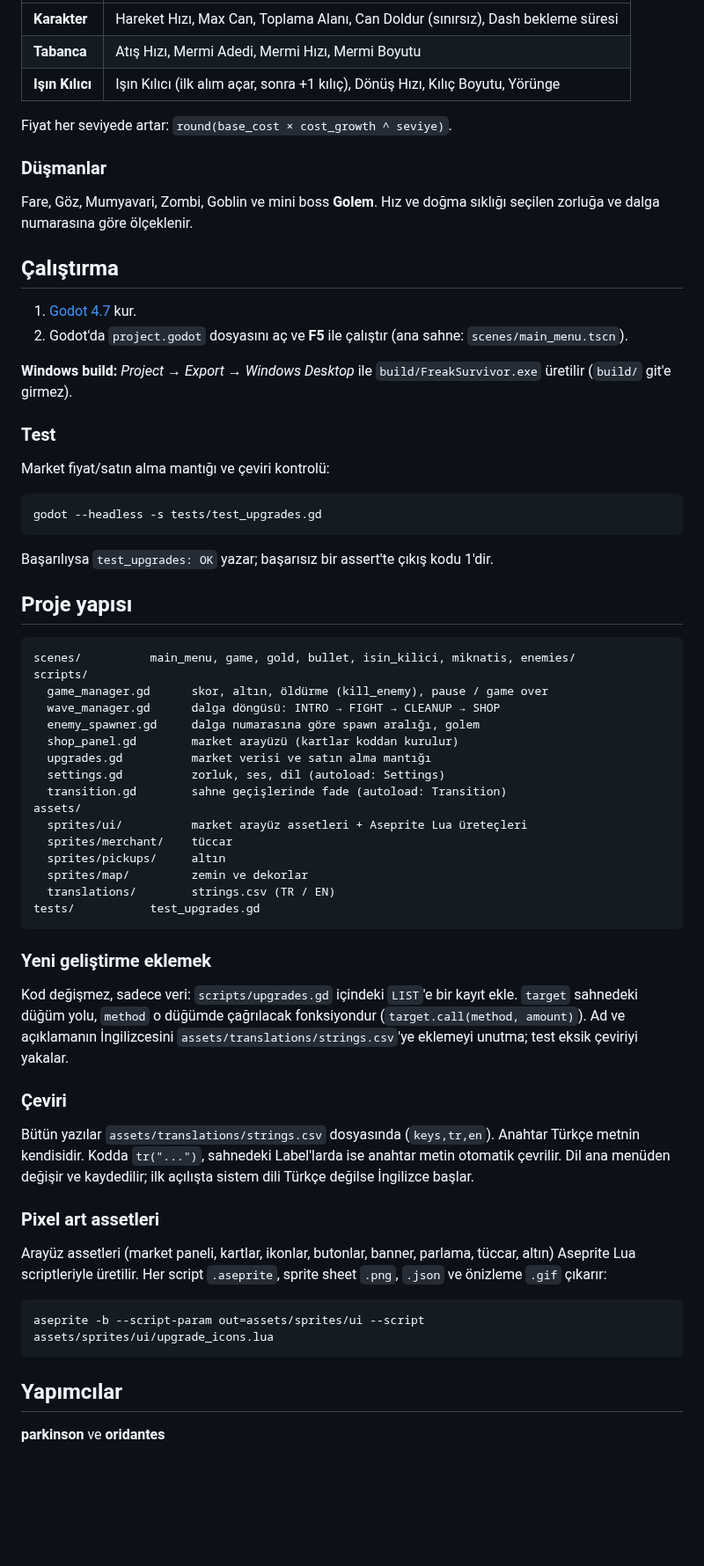
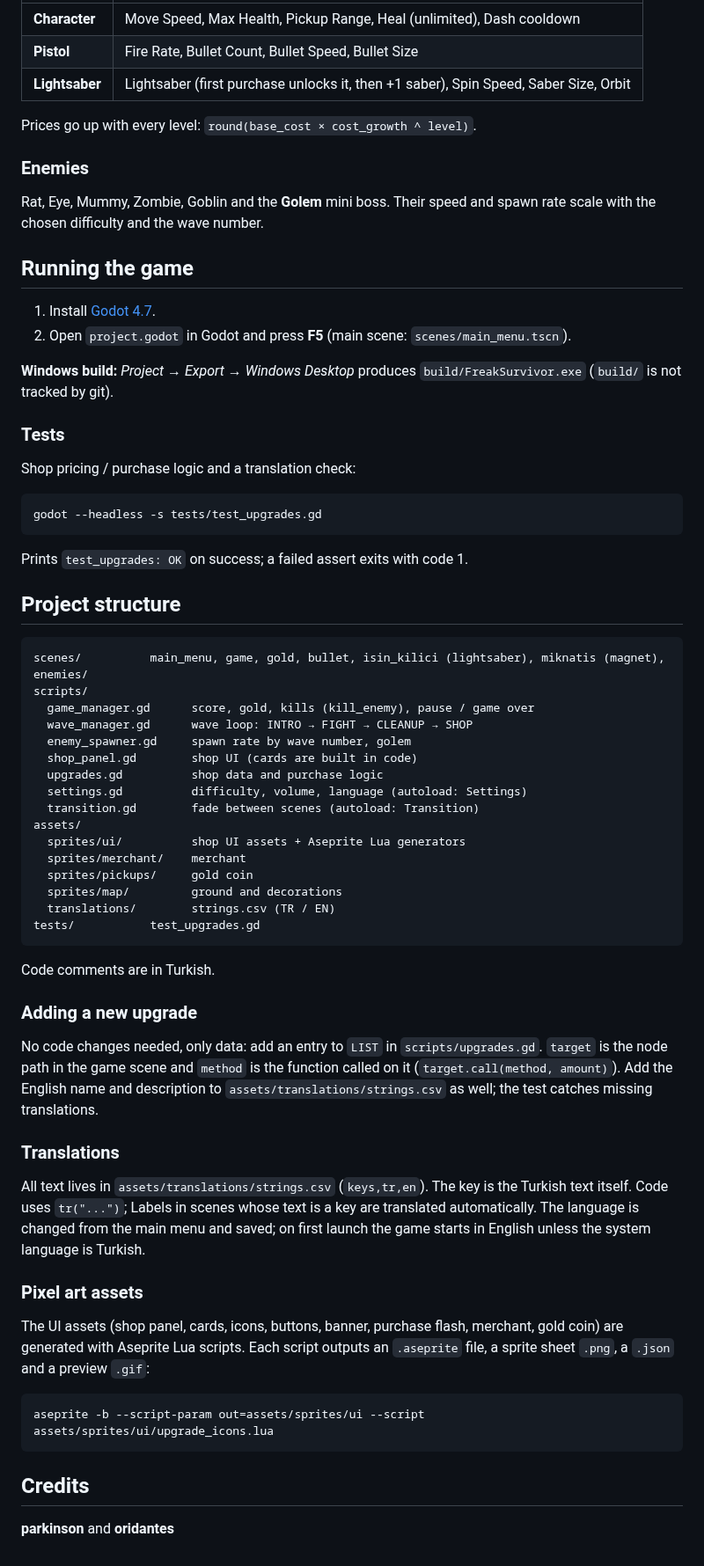
Before and after one commit to parkinsoonn/Freak_Survivor, a Markdown page: README.md, the part around one of its changes. Shown at 88% size. Rendered like a GitHub page; blank space fills up the shorter version.

````diff
--- a/README.md
+++ b/README.md
@@ -36,68 +36,70 @@ Her 5. dalganın ortasında bir **golem** (mini boss) çıkar.
 |---|---|
-| **Karakter** | Hareket Hızı, Max Can, Toplama Alanı, Can Doldur (sınırsız), Dash bekleme süresi |
-| **Tabanca** | Atış Hızı, Mermi Adedi, Mermi Hızı, Mermi Boyutu |
-| **Işın Kılıcı** | Işın Kılıcı (ilk alım açar, sonra +1 kılıç), Dönüş Hızı, Kılıç Boyutu, Yörünge |
+| **Character** | Move Speed, Max Health, Pickup Range, Heal (unlimited), Dash cooldown |
+| **Pistol** | Fire Rate, Bullet Count, Bullet Speed, Bullet Size |
+| **Lightsaber** | Lightsaber (first purchase unlocks it, then +1 saber), Spin Speed, Saber Size, Orbit |
 
-Fiyat her seviyede artar: `round(base_cost × cost_growth ^ seviye)`.
+Prices go up with every level: `round(base_cost × cost_growth ^ level)`.
 
-### Düşmanlar
+### Enemies
 
-Fare, Göz, Mumyavari, Zombi, Goblin ve mini boss **Golem**. Hız ve doğma sıklığı seçilen zorluğa ve dalga numarasına göre ölçeklenir.
+Rat, Eye, Mummy, Zombie, Goblin and the **Golem** mini boss. Their speed and spawn rate scale with the chosen difficulty and the wave number.
 
-## Çalıştırma
+## Running the game
 
-1. [Godot 4.7](https://godotengine.org/) kur.
-2. Godot'da `project.godot` dosyasını aç ve **F5** ile çalıştır (ana sahne: `scenes/main_menu.tscn`).
+1. Install [Godot 4.7](https://godotengine.org/).
+2. Open `project.godot` in Godot and press **F5** (main scene: `scenes/main_menu.tscn`).
 
-**Windows build:** *Project → Export → Windows Desktop* ile `build/FreakSurvivor.exe` üretilir (`build/` git'e girmez).
+**Windows build:** *Project → Export → Windows Desktop* produces `build/FreakSurvivor.exe` (`build/` is not tracked by git).
 
-### Test
+### Tests
 
-Market fiyat/satın alma mantığı ve çeviri kontrolü:
+Shop pricing / purchase logic and a translation check:
 
 ```bash
 godot --headless -s tests/test_upgrades.gd
 ```
 
-Başarılıysa `test_upgrades: OK` yazar; başarısız bir assert'te çıkış kodu 1'dir.
+Prints `test_upgrades: OK` on success; a failed assert exits with code 1.
 
-## Proje yapısı
+## Project structure
 
 ```
-scenes/          main_menu, game, gold, bullet, isin_kilici, miknatis, enemies/
+scenes/          main_menu, game, gold, bullet, isin_kilici (lightsaber), miknatis (magnet), enemies/
 scripts/
-  game_manager.gd      skor, altın, öldürme (kill_enemy), pause / game over
-  wave_manager.gd      dalga döngüsü: INTRO → FIGHT → CLEANUP → SHOP
-  enemy_spawner.gd     dalga numarasına göre spawn aralığı, golem
-  shop_panel.gd        market arayüzü (kartlar koddan kurulur)
-  upgrades.gd          market verisi ve satın alma mantığı
-  settings.gd          zorluk, ses, dil (autoload: Settings)
-  transition.gd        sahne geçişlerinde fade (autoload: Transition)
+  game_manager.gd      score, gold, kills (kill_enemy), pause / game over
+  wave_manager.gd      wave loop: INTRO → FIGHT → CLEANUP → SHOP
+  enemy_spawner.gd     spawn rate by wave number, golem
+  shop_panel.gd        shop UI (cards are built in code)
+  upgrades.gd          shop data and purchase logic
+  settings.gd          difficulty, volume, language (autoload: Settings)
+  transition.gd        fade between scenes (autoload: Transition)
 assets/
-  sprites/ui/          market arayüz assetleri + Aseprite Lua üreteçleri
-  sprites/merchant/    tüccar
-  sprites/pickups/     altın
-  sprites/map/         zemin ve dekorlar
+  sprites/ui/          shop UI assets + Aseprite Lua generators
+  sprites/merchant/    merchant
+  sprites/pickups/     gold coin
+  sprites/map/         ground and decorations
   translations/        strings.csv (TR / EN)
 tests/           test_upgrades.gd
 ```
 
-### Yeni geliştirme eklemek
+Code comments are in Turkish.
 
-Kod değişmez, sadece veri: `scripts/upgrades.gd` içindeki `LIST`'e bir kayıt ekle. `target` sahnedeki düğüm yolu, `method` o düğümde çağrılacak fonksiyondur (`target.call(method, amount)`). Ad ve açıklamanın İngilizcesini `assets/translations/strings.csv`'ye eklemeyi unutma; test eksik çeviriyi yakalar.
+### Adding a new upgrade
 
-### Çeviri
+No code changes needed, only data: add an entry to `LIST` in `scripts/upgrades.gd`. `target` is the node path in the game scene and `method` is the function called on it (`target.call(method, amount)`). Add the English name and description to `assets/translations/strings.csv` as well; the test catches missing translations.
 
-Bütün yazılar `assets/translations/strings.csv` dosyasında (`keys,tr,en`). Anahtar Türkçe metnin kendisidir. Kodda `tr("...")`, sahnedeki Label'larda ise anahtar metin otomatik çevrilir. Dil ana menüden değişir ve kaydedilir; ilk açılışta sistem dili Türkçe değilse İngilizce başlar.
+### Translations
 
-### Pixel art assetleri
+All text lives in `assets/translations/strings.csv` (`keys,tr,en`). The key is the Turkish text itself. Code uses `tr("...")`; Labels in scenes whose text is a key are translated automatically. The language is changed from the main menu and saved; on first launch the game starts in English unless the system language is Turkish.
 
-Arayüz assetleri (market paneli, kartlar, ikonlar, butonlar, banner, parlama, tüccar, altın) Aseprite Lua scriptleriyle üretilir. Her script `.aseprite`, sprite sheet `.png`, `.json` ve önizleme `.gif` çıkarır:
+### Pixel art assets
+
+The UI assets (shop panel, cards, icons, buttons, banner, purchase flash, merchant, gold coin) are generated with Aseprite Lua scripts. Each script outputs an `.aseprite` file, a sprite sheet `.png`, a `.json` and a preview `.gif`:
 
 ```bash
 aseprite -b --script-param out=assets/sprites/ui --script assets/sprites/ui/upgrade_icons.lua
 ```
 
-## Yapımcılar
+## Credits
 
-**parkinson** ve **oridantes**
+**parkinson** and **oridantes**
````
Also changed, not shown: other parts of README.md (+22 -22 lines), docs/gameplay.png (added), docs/market.png (deleted), docs/menu.png, docs/oyun.png (deleted), docs/shop.png (added).
